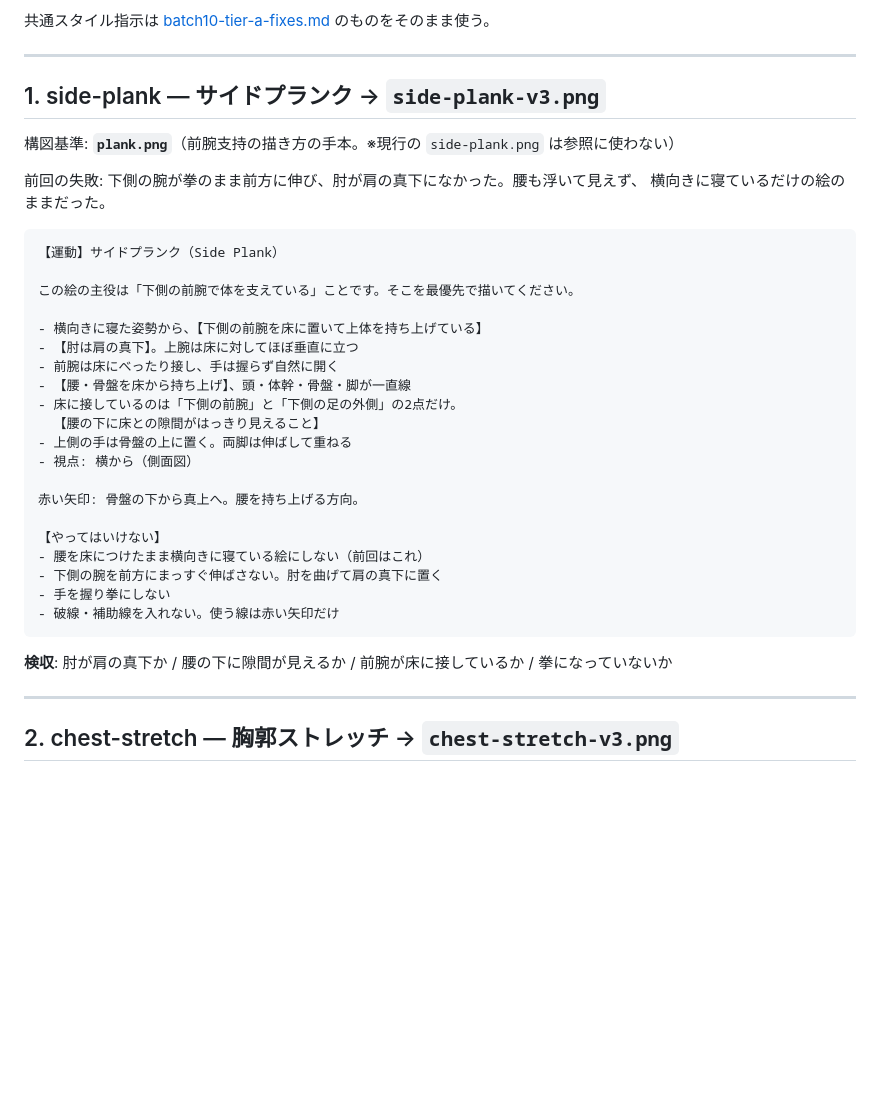
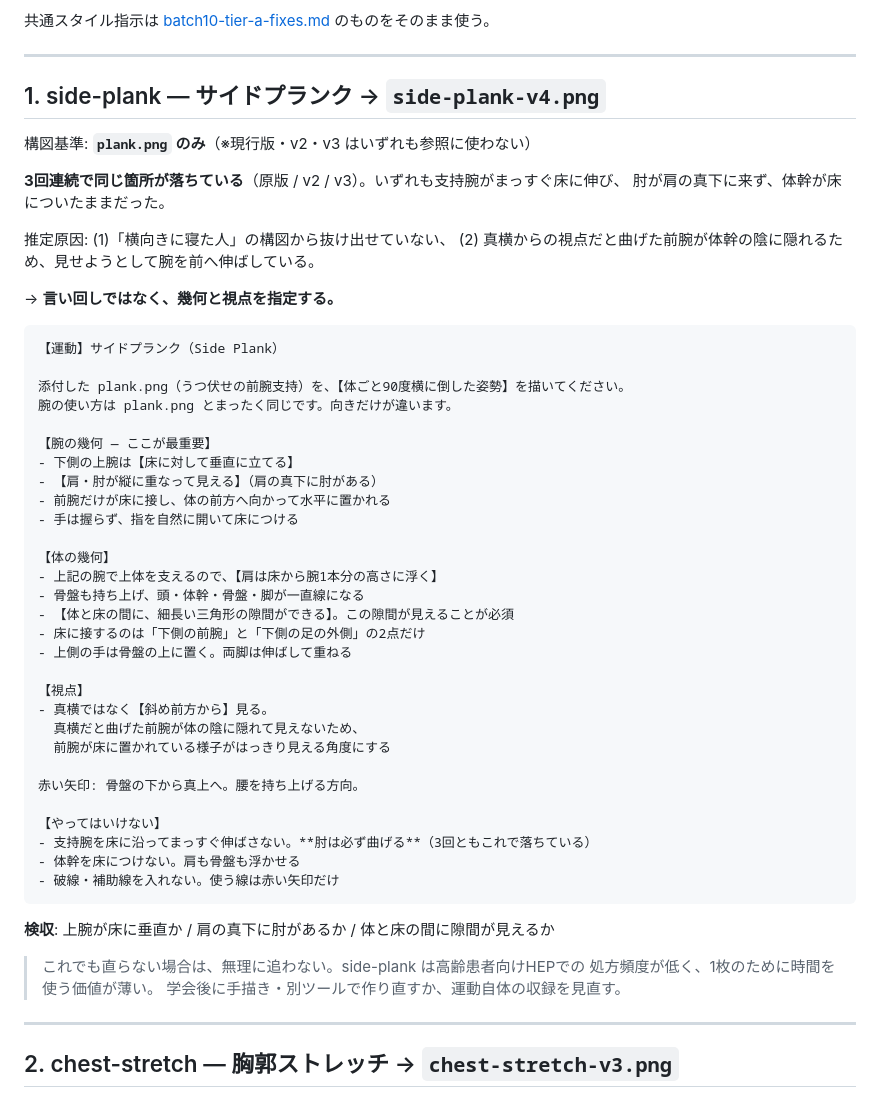
Before and after one commit to toresaku-app/web, a Markdown page: scripts/batch10b-tier-a-retry.md, the part around the change. Rendered like a GitHub page; blank space fills up the shorter version.

Commit message:
side-plank の生成指示を幾何ベースに書き直した（4回目）
原版 / v2 / v3 の3回とも、支持腕がまっすぐ床に伸びて肘が肩の真下に来ず、
体幹が床についたままだった。言い回しを変えても直らないため方針を変更:

- plank.png の姿勢を「体ごと90度横に倒したもの」として定義し直す
- 「肘は肩の真下」ではなく「上腕が床に垂直」「肩と肘が縦に重なる」と幾何で指定
- 「腰が浮く」ではなく「体と床の間に細長い三角形の隙間ができる」と可視条件で指定
- 視点を真横から斜め前方に変更。真横だと曲げた前腕が体幹の陰に隠れるため

これでも直らない場合に無理に追わない旨を注記した。side-plank は高齢患者向け
HEP での処方頻度が低く、1枚に時間を使う価値が薄いため。

Co-Authored-By: Claude Opus 5 <noreply@anthropic.com>

````diff
--- a/scripts/batch10b-tier-a-retry.md
+++ b/scripts/batch10b-tier-a-retry.md
@@ -36,37 +36,55 @@
 
 ---
 
-## 1. side-plank — サイドプランク → `side-plank-v3.png`
+## 1. side-plank — サイドプランク → `side-plank-v4.png`
 
-構図基準: **`plank.png`**（前腕支持の描き方の手本。※現行の `side-plank.png` は参照に使わない）
+構図基準: **`plank.png` のみ**（※現行版・v2・v3 はいずれも参照に使わない）
 
-前回の失敗: 下側の腕が拳のまま前方に伸び、肘が肩の真下になかった。腰も浮いて見えず、
-横向きに寝ているだけの絵のままだった。
+**3回連続で同じ箇所が落ちている**（原版 / v2 / v3）。いずれも支持腕がまっすぐ床に伸び、
+肘が肩の真下に来ず、体幹が床についたままだった。
+
+推定原因: (1)「横向きに寝た人」の構図から抜け出せていない、
+(2) 真横からの視点だと曲げた前腕が体幹の陰に隠れるため、見せようとして腕を前へ伸ばしている。
+
+→ **言い回しではなく、幾何と視点を指定する。**
 
 ```
 【運動】サイドプランク（Side Plank）
 
-この絵の主役は「下側の前腕で体を支えている」ことです。そこを最優先で描いてください。
+添付した plank.png（うつ伏せの前腕支持）を、【体ごと90度横に倒した姿勢】を描いてください。
+腕の使い方は plank.png とまったく同じです。向きだけが違います。
 
-- 横向きに寝た姿勢から、【下側の前腕を床に置いて上体を持ち上げている】
-- 【肘は肩の真下】。上腕は床に対してほぼ垂直に立つ
-- 前腕は床にべったり接し、手は握らず自然に開く
-- 【腰・骨盤を床から持ち上げ】、頭・体幹・骨盤・脚が一直線
-- 床に接しているのは「下側の前腕」と「下側の足の外側」の2点だけ。
-  【腰の下に床との隙間がはっきり見えること】
+【腕の幾何 — ここが最重要】
+- 下側の上腕は【床に対して垂直に立てる】
+- 【肩・肘が縦に重なって見える】（肩の真下に肘がある）
+- 前腕だけが床に接し、体の前方へ向かって水平に置かれる
+- 手は握らず、指を自然に開いて床につける
+
+【体の幾何】
+- 上記の腕で上体を支えるので、【肩は床から腕1本分の高さに浮く】
+- 骨盤も持ち上げ、頭・体幹・骨盤・脚が一直線になる
+- 【体と床の間に、細長い三角形の隙間ができる】。この隙間が見えることが必須
+- 床に接するのは「下側の前腕」と「下側の足の外側」の2点だけ
 - 上側の手は骨盤の上に置く。両脚は伸ばして重ねる
-- 視点: 横から（側面図）
+
+【視点】
+- 真横ではなく【斜め前方から】見る。
+  真横だと曲げた前腕が体の陰に隠れて見えないため、
+  前腕が床に置かれている様子がはっきり見える角度にする
 
 赤い矢印: 骨盤の下から真上へ。腰を持ち上げる方向。
 
 【やってはいけない】
-- 腰を床につけたまま横向きに寝ている絵にしない（前回はこれ）
-- 下側の腕を前方にまっすぐ伸ばさない。肘を曲げて肩の真下に置く
-- 手を握り拳にしない
+- 支持腕を床に沿ってまっすぐ伸ばさない。**肘は必ず曲げる**（3回ともこれで落ちている）
+- 体幹を床につけない。肩も骨盤も浮かせる
 - 破線・補助線を入れない。使う線は赤い矢印だけ
 ```
 
-**検収**: 肘が肩の真下か / 腰の下に隙間が見えるか / 前腕が床に接しているか / 拳になっていないか
+**検収**: 上腕が床に垂直か / 肩の真下に肘があるか / 体と床の間に隙間が見えるか
+
+> これでも直らない場合は、無理に追わない。side-plank は高齢患者向けHEPでの
+> 処方頻度が低く、1枚のために時間を使う価値が薄い。
+> 学会後に手描き・別ツールで作り直すか、運動自体の収録を見直す。
 
 ---
 
````
